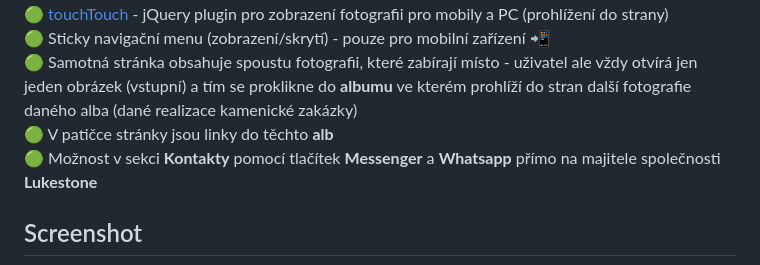
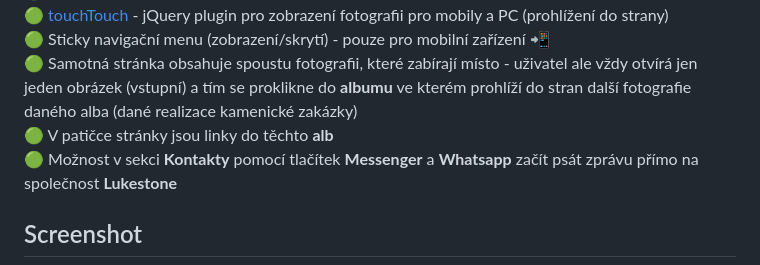
Before and after one commit to pettik/engeto--project-3, a Markdown page: README.md, the part around the change. Drawn GitHub-style.

```diff
--- a/README.md
+++ b/README.md
@@ -59,7 +59,7 @@ Tady je pro tebe ještě pár tipů:
 🟢 Sticky navigační menu (zobrazení/skrytí) - pouze pro mobilní zařízení 📲<br>
 🟢 Samotná stránka obsahuje spoustu fotografii, které zabírají místo - uživatel ale vždy otvírá jen jeden obrázek (vstupní) a tím se proklikne do **albumu** ve kterém prohlíží do stran další fotografie daného alba (dané realizace kamenické zakázky)<br>
 🟢 V patičce stránky jsou linky do těchto **alb** <br>
-🟢 Možnost v sekci **Kontakty** pomocí tlačítek **Messenger** a **Whatsapp** přímo na majitele společnosti **Lukestone** <br>
+🟢 Možnost v sekci **Kontakty** pomocí tlačítek **Messenger** a **Whatsapp** začít psát zprávu přímo na společnost **Lukestone** <br>
 
 ## Screenshot
 
```
